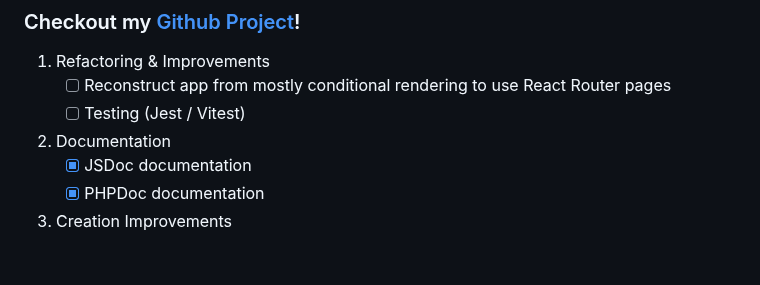
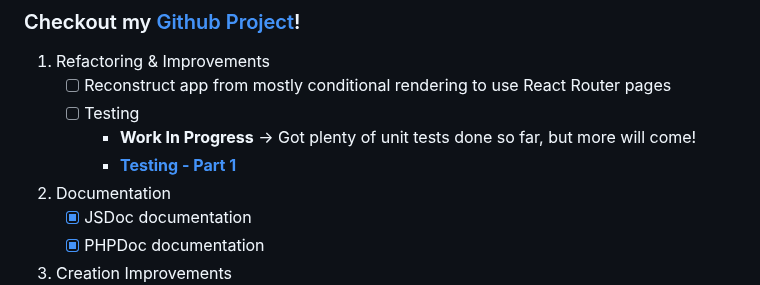
Before and after one commit to W0lffe/KitchenMate, a Markdown page: README.md, the part around the change. Drawn GitHub-style; blank space fills up the shorter version.

```diff
--- a/README.md
+++ b/README.md
@@ -34,7 +34,9 @@
 
 1. Refactoring & Improvements
     - [ ] Reconstruct app from mostly conditional rendering to use React Router pages
-    - [ ] Testing (Jest / Vitest)
+    - [ ] Testing
+        - **Work In Progress** -> Got plenty of unit tests done so far, but more will come!
+        - **[Testing - Part 1](https://github.com/W0lffe/KitchenMate/pull/49)**
 2. Documentation
     - [x] JSDoc documentation
     - [x] PHPDoc documentation
```
